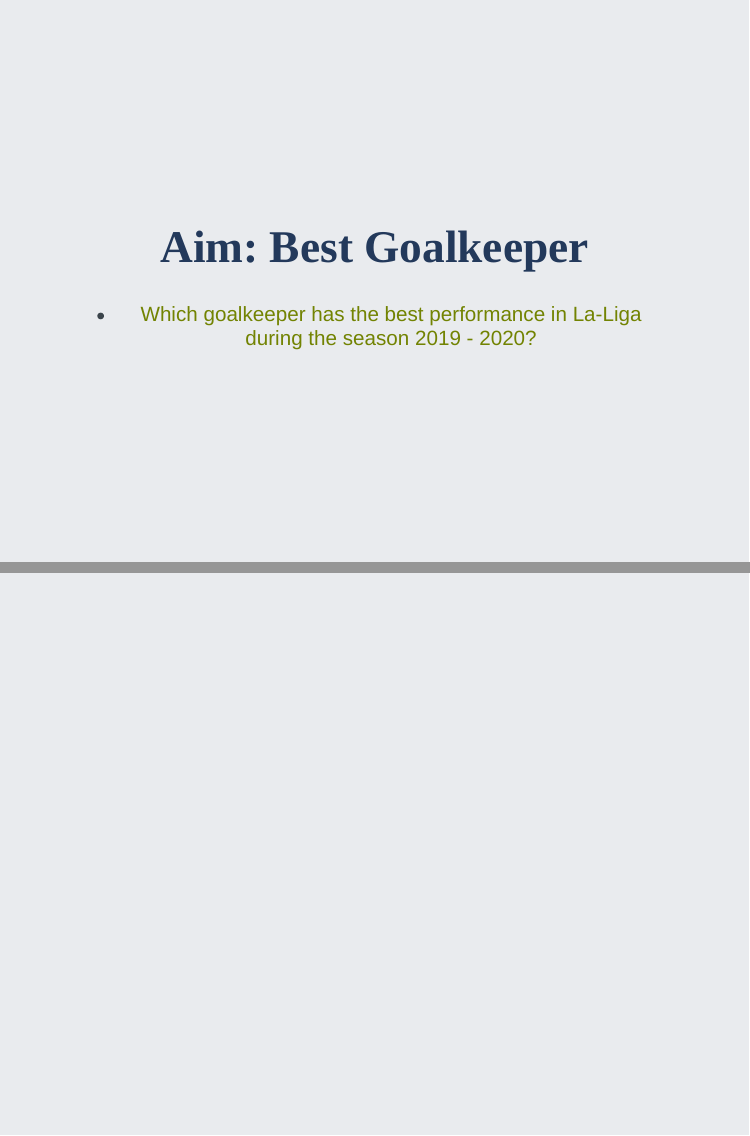
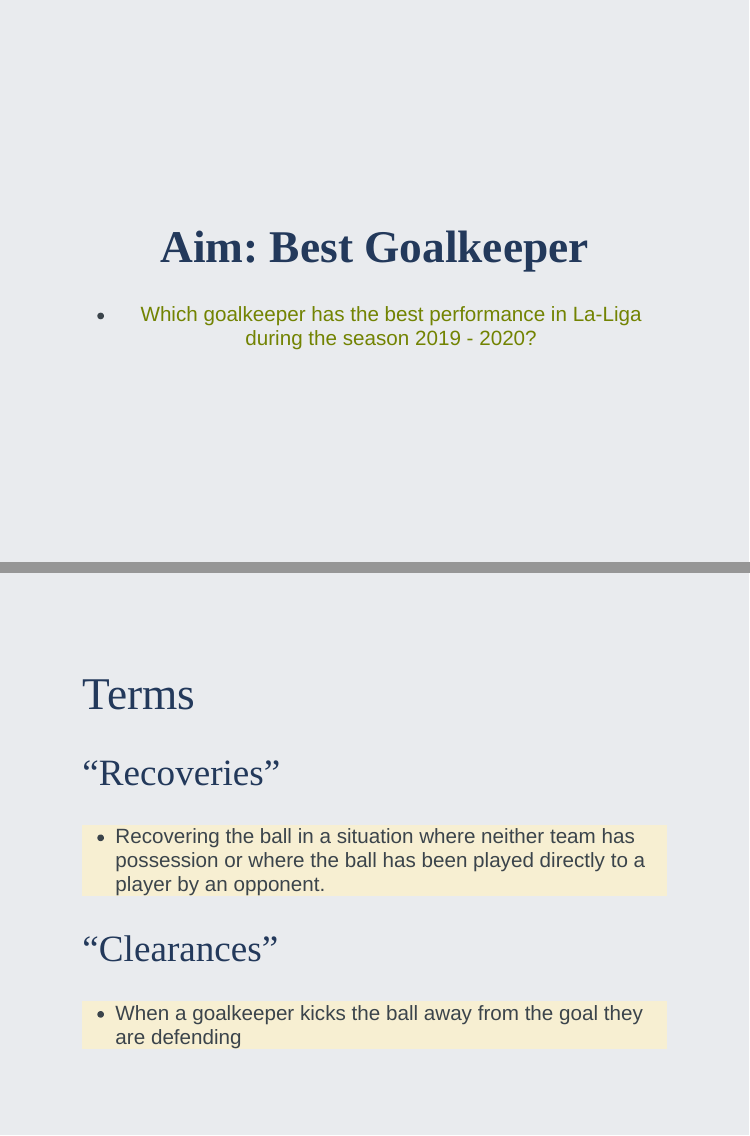
Before and after one commit to RohanBaghel10/Presentation-ETC5513, an R Markdown document (Presentation-ETC5513.Rmd): pages 4 and 5 of 5, joined at a grey line. Rendered offline with R 4.5, knitr and Pandoc, with nearby package versions; the slides are laid out offline by our stand-in for remark.js, each with all of its steps uncovered, in fonts that may differ from those the slides ask for, and without slide numbers, shadows or browser add-ons.

Commit message:
Adding definitions for the variable terms

```diff
--- a/Presentation-ETC5513.Rmd
+++ b/Presentation-ETC5513.Rmd
@@ -366,3 +366,14 @@
 - .green[Which goalkeeper has the best performance in La-Liga during the season 2019 - 2020?]
 
 ---
+class: left, middle
+# Terms
+## “Recoveries”
+.content-box-soft[
+- Recovering the ball in a situation where neither team has possession or where the ball has been played directly to a player by an opponent.
+]
+
+## “Clearances”
+.content-box-soft[
+- When a goalkeeper kicks the ball away from the goal they are defending
+]
```
